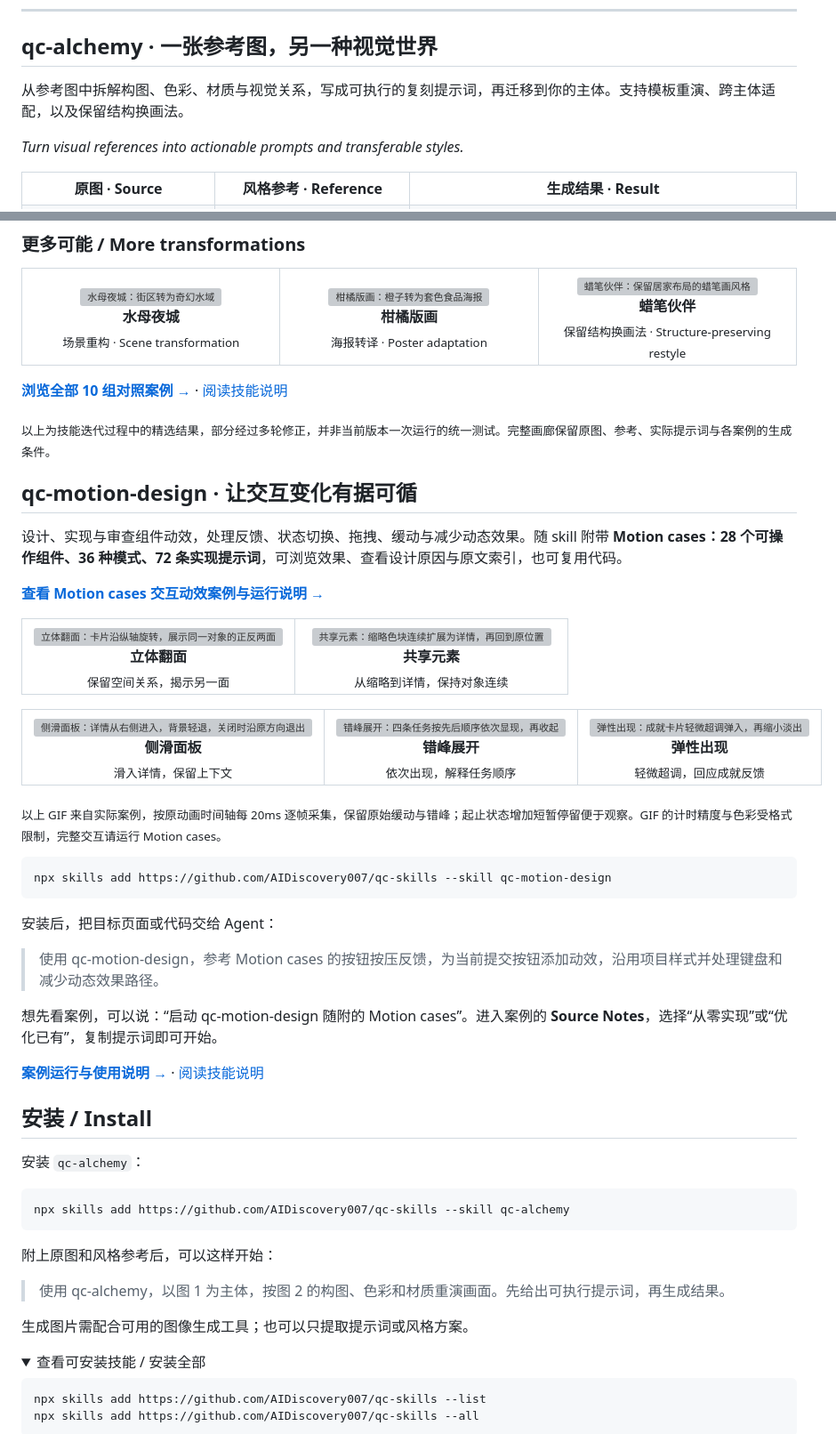
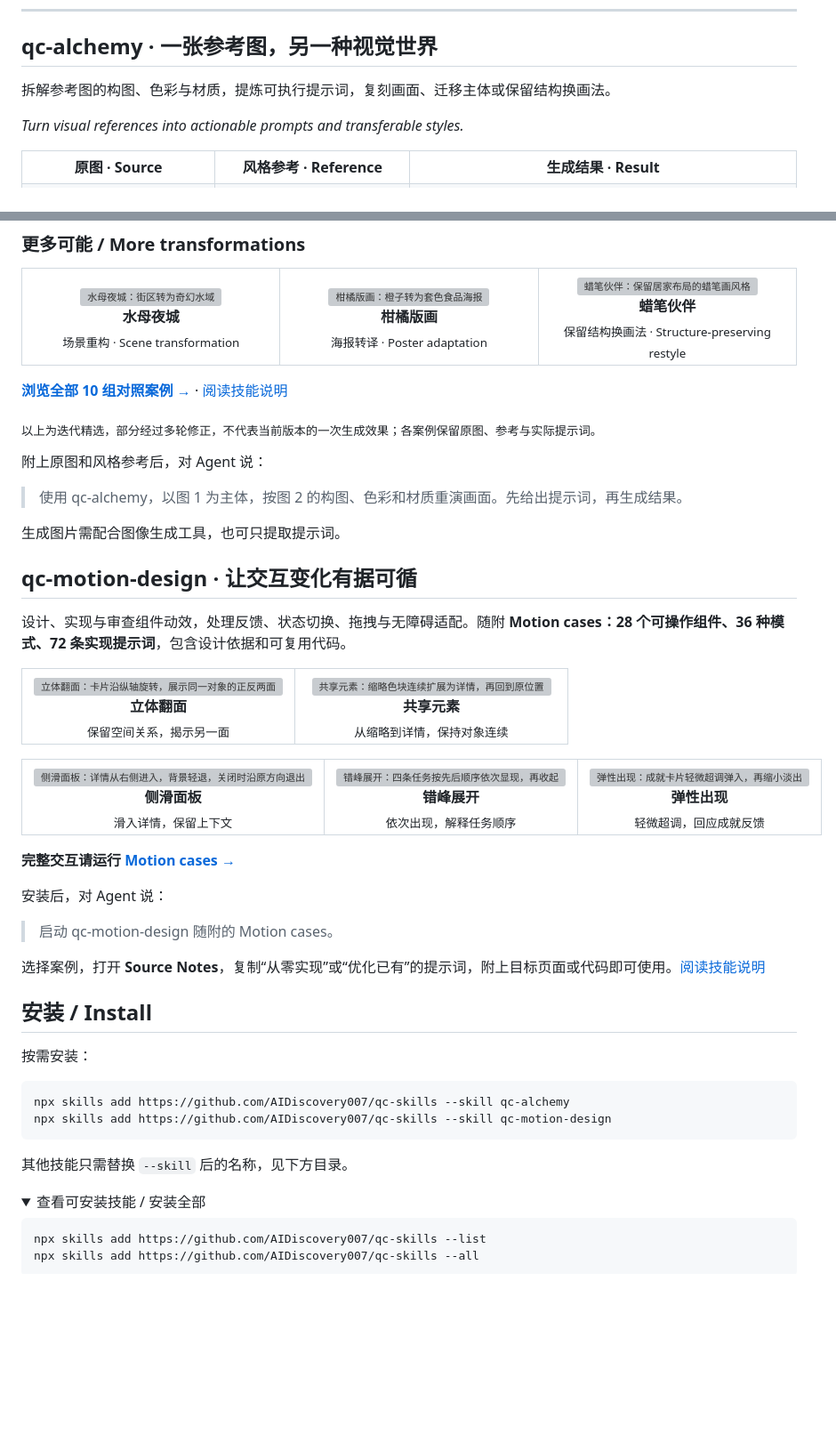
Before and after one commit to AIDiscovery007/qc-skills, a Markdown page: README.md, 2 parts joined by grey strips. Shown at 89% size. Drawn GitHub-style; folded sections open; blank space fills up the shorter version; grey boxes are pictures that could not be loaded.

Commit message:
docs: streamline homepage and highlight motion cases

````diff
--- a/README.md
+++ b/README.md
@@ -14,7 +14,7 @@
 
 ## qc-alchemy · 一张参考图，另一种视觉世界
 
-从参考图中拆解构图、色彩、材质与视觉关系，写成可执行的复刻提示词，再迁移到你的主体。支持模板重演、跨主体适配，以及保留结构换画法。
+拆解参考图的构图、色彩与材质，提炼可执行提示词，复刻画面、迁移主体或保留结构换画法。
 
 *Turn visual references into actionable prompts and transferable styles.*
 
@@ -45,15 +45,19 @@
 
 **[浏览全部 10 组对照案例 →](examples/alchemy/)** · [阅读技能说明](skills/published/qc-alchemy/SKILL.md)
 
-<sub>以上为技能迭代过程中的精选结果，部分经过多轮修正，并非当前版本一次运行的统一测试。完整画廊保留原图、参考、实际提示词与各案例的生成条件。</sub>
+<sub>以上为迭代精选，部分经过多轮修正，不代表当前版本的一次生成效果；各案例保留原图、参考与实际提示词。</sub>
+
+附上原图和风格参考后，对 Agent 说：
+
+> 使用 qc-alchemy，以图 1 为主体，按图 2 的构图、色彩和材质重演画面。先给出提示词，再生成结果。
+
+生成图片需配合图像生成工具，也可只提取提示词。
 
 <a id="qc-motion-design"></a>
 
 ## qc-motion-design · 让交互变化有据可循
 
-设计、实现与审查组件动效，处理反馈、状态切换、拖拽、缓动与减少动态效果。随 skill 附带 **Motion cases：28 个可操作组件、36 种模式、72 条实现提示词**，可浏览效果、查看设计原因与原文索引，也可复用代码。
-
-**[查看 Motion cases 交互动效案例与运行说明 →](examples/motion-cases/)**
+设计、实现与审查组件动效，处理反馈、状态切换、拖拽与无障碍适配。随附 **Motion cases：28 个可操作组件、36 种模式、72 条实现提示词**，包含设计依据和可复用代码。
 
 <table>
   <tr>
@@ -69,35 +73,26 @@
   </tr>
 </table>
 
-<sub>以上 GIF 来自实际案例，按原动画时间轴每 20ms 逐帧采集，保留原始缓动与错峰；起止状态增加短暂停留便于观察。GIF 的计时精度与色彩受格式限制，完整交互请运行 Motion cases。</sub>
+**完整交互请运行 [Motion cases →](skills/published/qc-motion-design/assets/motion-cases/README.md)**
 
-```bash
-npx skills add https://github.com/AIDiscovery007/qc-skills --skill qc-motion-design
-```
+安装后，对 Agent 说：
 
-安装后，把目标页面或代码交给 Agent：
+> 启动 qc-motion-design 随附的 Motion cases。
 
-> 使用 qc-motion-design，参考 Motion cases 的按钮按压反馈，为当前提交按钮添加动效，沿用项目样式并处理键盘和减少动态效果路径。
-
-想先看案例，可以说：“启动 qc-motion-design 随附的 Motion cases”。进入案例的 **Source Notes**，选择“从零实现”或“优化已有”，复制提示词即可开始。
-
-**[案例运行与使用说明 →](skills/published/qc-motion-design/assets/motion-cases/README.md)** · [阅读技能说明](skills/published/qc-motion-design/SKILL.md)
+选择案例，打开 **Source Notes**，复制“从零实现”或“优化已有”的提示词，附上目标页面或代码即可使用。[阅读技能说明](skills/published/qc-motion-design/SKILL.md)
 
 <a id="install"></a>
 
 ## 安装 / Install
 
-安装 `qc-alchemy`：
+按需安装：
 
 ```bash
 npx skills add https://github.com/AIDiscovery007/qc-skills --skill qc-alchemy
+npx skills add https://github.com/AIDiscovery007/qc-skills --skill qc-motion-design
 ```
 
-附上原图和风格参考后，可以这样开始：
-
-> 使用 qc-alchemy，以图 1 为主体，按图 2 的构图、色彩和材质重演画面。先给出可执行提示词，再生成结果。
-
-生成图片需配合可用的图像生成工具；也可以只提取提示词或风格方案。
+其他技能只需替换 `--skill` 后的名称，见下方目录。
 
 <details>
 <summary>查看可安装技能 / 安装全部</summary>
````
Also changed, not shown: other parts of README.md (+7 -19 lines).
